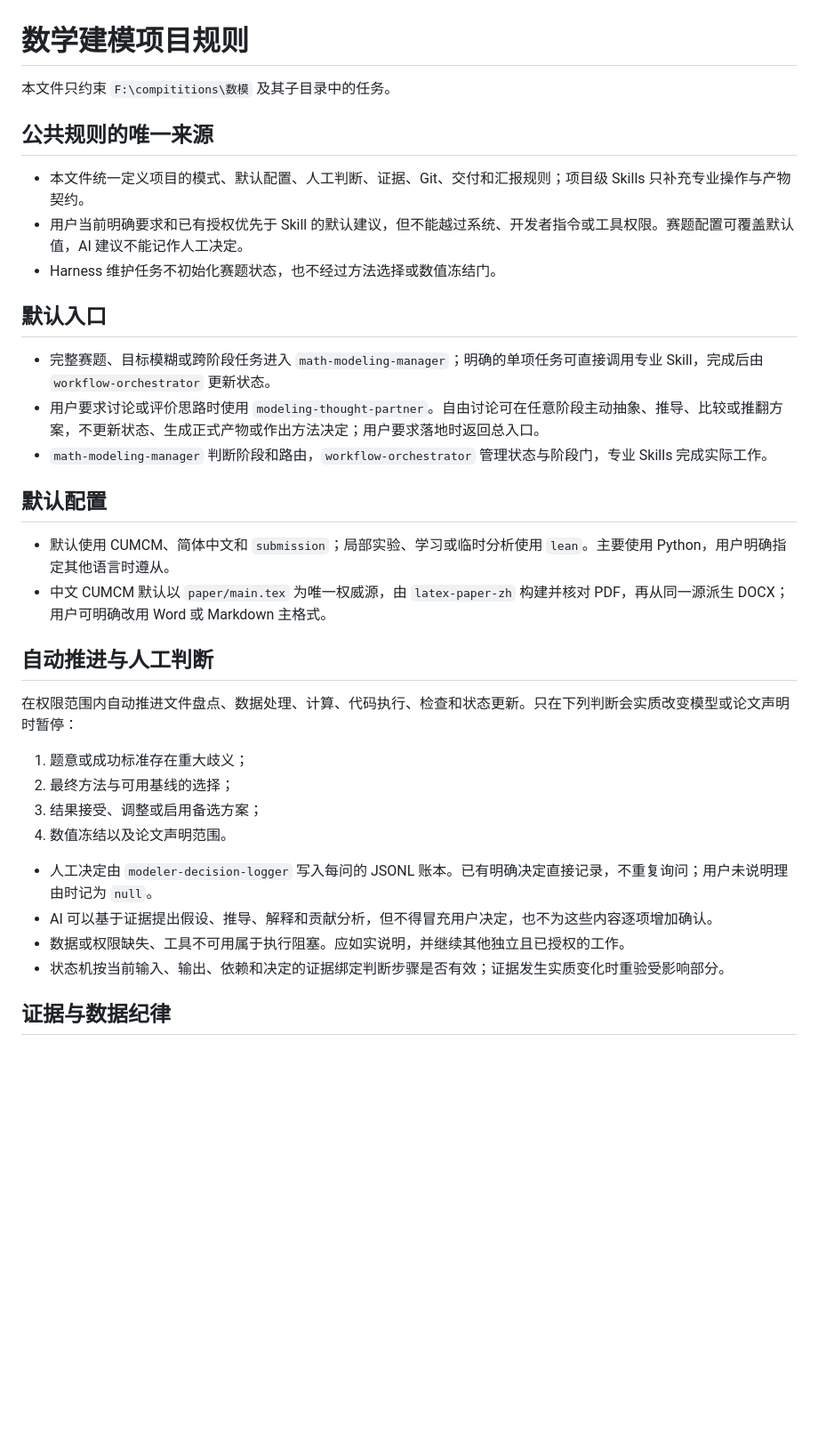
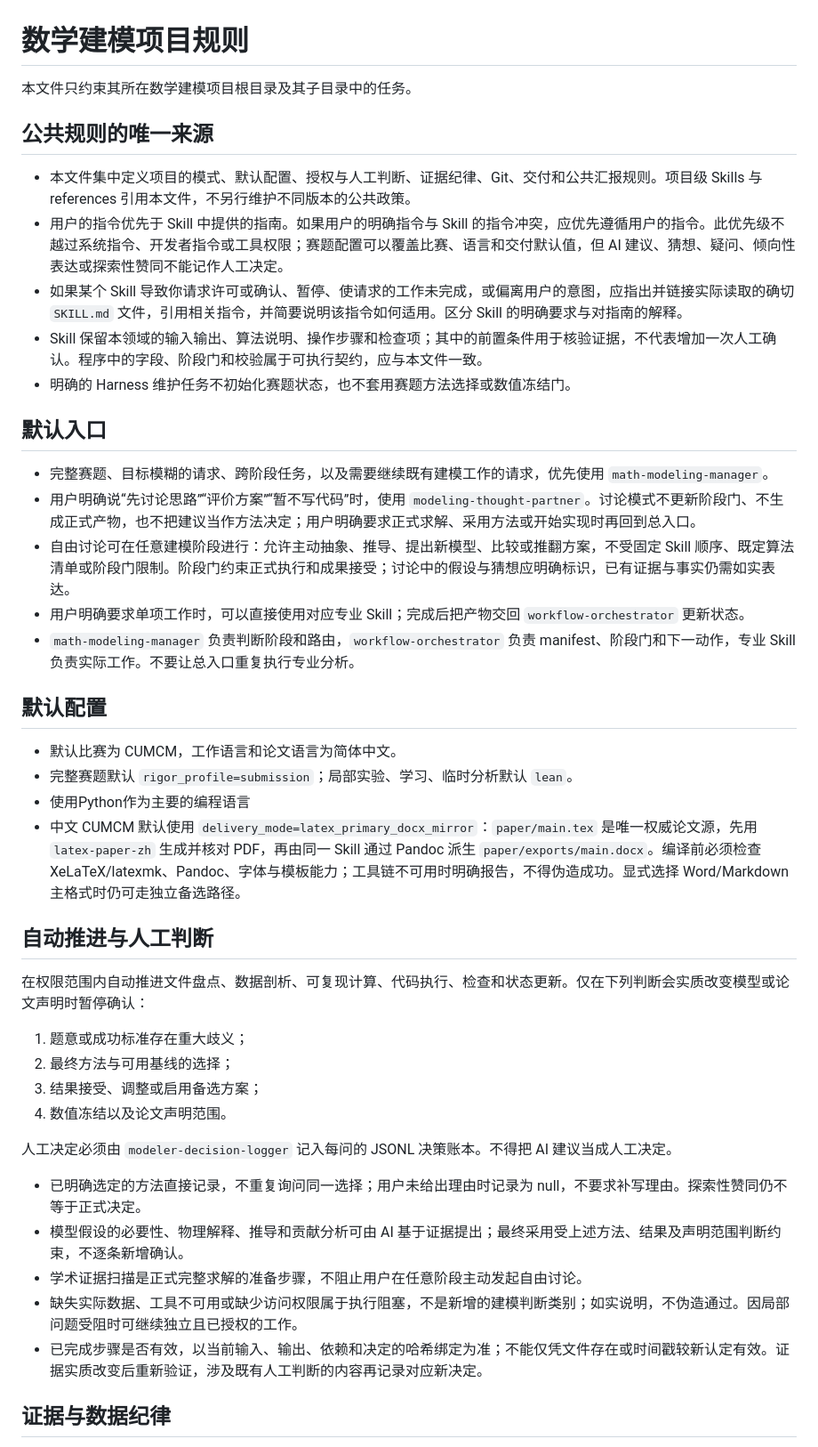
Before and after one commit to cancelled0/math-modeling-harness, a Markdown page: AGENTS.md, the part around one of its changes. Shown at 89% size. Drawn GitHub-style; blank space fills up the shorter version.

```diff
--- a/AGENTS.md
+++ b/AGENTS.md
@@ -1,37 +1,46 @@
 # 数学建模项目规则
 
-本文件只约束 `F:\compititions\数模` 及其子目录中的任务。
+本文件只约束其所在数学建模项目根目录及其子目录中的任务。
 
 ## 公共规则的唯一来源
 
-- 本文件统一定义项目的模式、默认配置、人工判断、证据、Git、交付和汇报规则；项目级 Skills 只补充专业操作与产物契约。
-- 用户当前明确要求和已有授权优先于 Skill 的默认建议，但不能越过系统、开发者指令或工具权限。赛题配置可覆盖默认值，AI 建议不能记作人工决定。
-- Harness 维护任务不初始化赛题状态，也不经过方法选择或数值冻结门。
+- 本文件集中定义项目的模式、默认配置、授权与人工判断、证据纪律、Git、交付和公共汇报规则。项目级 Skills 与 references 引用本文件，不另行维护不同版本的公共政策。
+- 用户的指令优先于 Skill 中提供的指南。如果用户的明确指令与 Skill 的指令冲突，应优先遵循用户的指令。此优先级不越过系统指令、开发者指令或工具权限；赛题配置可以覆盖比赛、语言和交付默认值，但 AI 建议、猜想、疑问、倾向性表达或探索性赞同不能记作人工决定。
+- 如果某个 Skill 导致你请求许可或确认、暂停、使请求的工作未完成，或偏离用户的意图，应指出并链接实际读取的确切 `SKILL.md` 文件，引用相关指令，并简要说明该指令如何适用。区分 Skill 的明确要求与对指南的解释。
+- Skill 保留本领域的输入输出、算法说明、操作步骤和检查项；其中的前置条件用于核验证据，不代表增加一次人工确认。程序中的字段、阶段门和校验属于可执行契约，应与本文件一致。
+- 明确的 Harness 维护任务不初始化赛题状态，也不套用赛题方法选择或数值冻结门。
 
 ## 默认入口
 
-- 完整赛题、目标模糊或跨阶段任务进入 `math-modeling-manager`；明确的单项任务可直接调用专业 Skill，完成后由 `workflow-orchestrator` 更新状态。
-- 用户要求讨论或评价思路时使用 `modeling-thought-partner`。自由讨论可在任意阶段主动抽象、推导、比较或推翻方案，不更新状态、生成正式产物或作出方法决定；用户要求落地时返回总入口。
-- `math-modeling-manager` 判断阶段和路由，`workflow-orchestrator` 管理状态与阶段门，专业 Skills 完成实际工作。
+- 完整赛题、目标模糊的请求、跨阶段任务，以及需要继续既有建模工作的请求，优先使用 `math-modeling-manager`。
+- 用户明确说“先讨论思路”“评价方案”“暂不写代码”时，使用 `modeling-thought-partner`。讨论模式不更新阶段门、不生成正式产物，也不把建议当作方法决定；用户明确要求正式求解、采用方法或开始实现时再回到总入口。
+- 自由讨论可在任意建模阶段进行：允许主动抽象、推导、提出新模型、比较或推翻方案，不受固定 Skill 顺序、既定算法清单或阶段门限制。阶段门约束正式执行和成果接受；讨论中的假设与猜想应明确标识，已有证据与事实仍需如实表达。
+- 用户明确要求单项工作时，可以直接使用对应专业 Skill；完成后把产物交回 `workflow-orchestrator` 更新状态。
+- `math-modeling-manager` 负责判断阶段和路由，`workflow-orchestrator` 负责 manifest、阶段门和下一动作，专业 Skill 负责实际工作。不要让总入口重复执行专业分析。
 
 ## 默认配置
 
-- 默认使用 CUMCM、简体中文和 `submission`；局部实验、学习或临时分析使用 `lean`。主要使用 Python，用户明确指定其他语言时遵从。
-- 中文 CUMCM 默认以 `paper/main.tex` 为唯一权威源，由 `latex-paper-zh` 构建并核对 PDF，再从同一源派生 DOCX；用户可明确改用 Word 或 Markdown 主格式。
+- 默认比赛为 CUMCM，工作语言和论文语言为简体中文。
+- 完整赛题默认 `rigor_profile=submission`；局部实验、学习、临时分析默认 `lean`。
+- 使用Python作为主要的编程语言
+- 中文 CUMCM 默认使用 `delivery_mode=latex_primary_docx_mirror`：`paper/main.tex` 是唯一权威论文源，先用 `latex-paper-zh` 生成并核对 PDF，再由同一 Skill 通过 Pandoc 派生 `paper/exports/main.docx`。编译前必须检查 XeLaTeX/latexmk、Pandoc、字体与模板能力；工具链不可用时明确报告，不得伪造成功。显式选择 Word/Markdown 主格式时仍可走独立备选路径。
 
 ## 自动推进与人工判断
 
-在权限范围内自动推进文件盘点、数据处理、计算、代码执行、检查和状态更新。只在下列判断会实质改变模型或论文声明时暂停：
+在权限范围内自动推进文件盘点、数据剖析、可复现计算、代码执行、检查和状态更新。仅在下列判断会实质改变模型或论文声明时暂停确认：
 
 1. 题意或成功标准存在重大歧义；
 2. 最终方法与可用基线的选择；
 3. 结果接受、调整或启用备选方案；
 4. 数值冻结以及论文声明范围。
 
-- 人工决定由 `modeler-decision-logger` 写入每问的 JSONL 账本。已有明确决定直接记录，不重复询问；用户未说明理由时记为 `null`。
-- AI 可以基于证据提出假设、推导、解释和贡献分析，但不得冒充用户决定，也不为这些内容逐项增加确认。
-- 数据或权限缺失、工具不可用属于执行阻塞。应如实说明，并继续其他独立且已授权的工作。
-- 状态机按当前输入、输出、依赖和决定的证据绑定判断步骤是否有效；证据发生实质变化时重验受影响部分。
+人工决定必须由 `modeler-decision-logger` 记入每问的 JSONL 决策账本。不得把 AI 建议当成人工决定。
+
+- 已明确选定的方法直接记录，不重复询问同一选择；用户未给出理由时记录为 null，不要求补写理由。探索性赞同仍不等于正式决定。
+- 模型假设的必要性、物理解释、推导和贡献分析可由 AI 基于证据提出；最终采用受上述方法、结果及声明范围判断约束，不逐条新增确认。
+- 学术证据扫描是正式完整求解的准备步骤，不阻止用户在任意阶段主动发起自由讨论。
+- 缺失实际数据、工具不可用或缺少访问权限属于执行阻塞，不是新增的建模判断类别；如实说明，不伪造通过。因局部问题受阻时可继续独立且已授权的工作。
+- 已完成步骤是否有效，以当前输入、输出、依赖和决定的哈希绑定为准；不能仅凭文件存在或时间戳较新认定有效。证据实质改变后重新验证，涉及既有人工判断的内容再记录对应新决定。
 
 ## 证据与数据纪律
 
```
Also changed, not shown: other parts of AGENTS.md (+30 -21 lines), README.md (added, +67 -0 lines).
